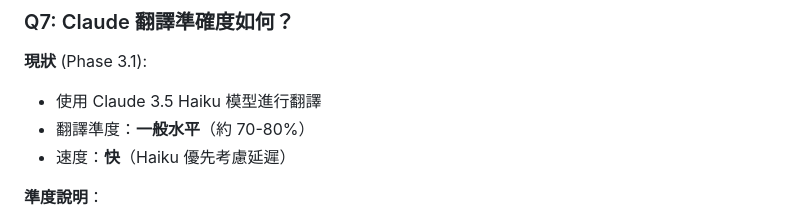
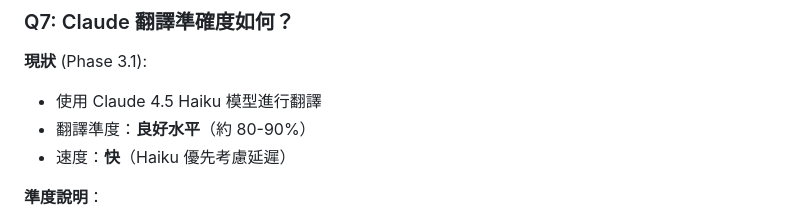
Before and after one commit to Riven-dev1030/stream-subtitles, a Markdown page: README.md, the part around the change. GitHub-like rendering.

Commit message:
fix(docs): correct Claude model from 3.5 to 4.5 Haiku in README
- Fixed Q7 FAQ entry to correctly show Claude 4.5 Haiku (not 3.5)
- Updated translation accuracy expectation to 80-90% (4.5 is more accurate than 3.5)
- Aligns with actual implementation in claude-translator.js

🤖 Generated with Claude Code
Co-Authored-By: Claude Haiku 4.5 <noreply@anthropic.com>

```diff
--- a/README.md
+++ b/README.md
@@ -489,8 +489,8 @@ chrome://extensions/ → Stream-Subtitles → 「Service Worker」連結
 ### Q7: Claude 翻譯準確度如何？
 
 **現狀** (Phase 3.1):
-- 使用 Claude 3.5 Haiku 模型進行翻譯
-- 翻譯準度：**一般水平**（約 70-80%）
+- 使用 Claude 4.5 Haiku 模型進行翻譯
+- 翻譯準度：**良好水平**（約 80-90%）
 - 速度：**快**（Haiku 優先考慮延遲）
 
 **準度說明**：
```
